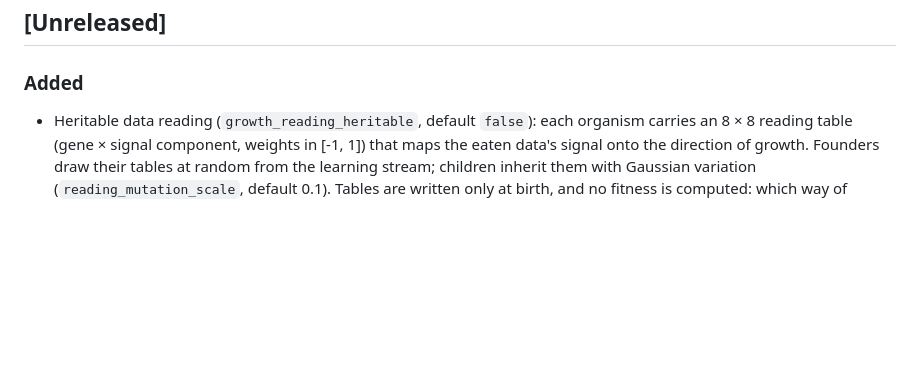
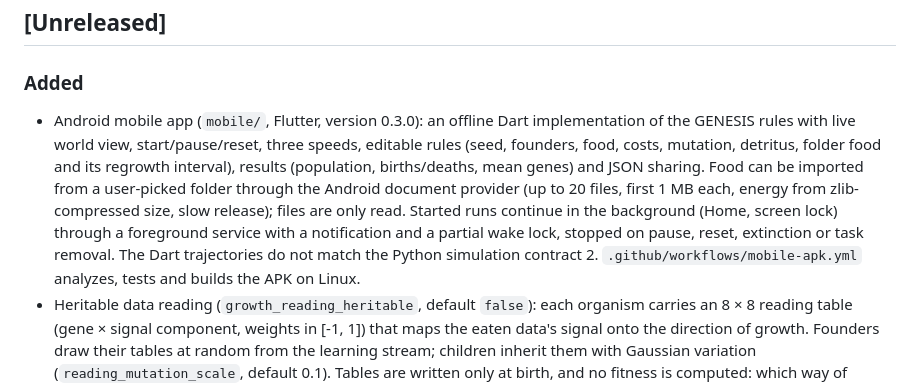
Before and after one commit to ghasindusk/EYGGDRANEX, a Markdown page: CHANGELOG.md, the part around the change. Rendered like a GitHub page; blank space fills up the shorter version.

Commit message:
docs: record the Android mobile app in the changelog
Co-Authored-By: Claude Opus 5.5 <noreply@anthropic.com>

```diff
--- a/CHANGELOG.md
+++ b/CHANGELOG.md
@@ -3,6 +3,7 @@
 ## [Unreleased]
 
 ### Added
+- Android mobile app (`mobile/`, Flutter, version 0.3.0): an offline Dart implementation of the GENESIS rules with live world view, start/pause/reset, three speeds, editable rules (seed, founders, food, costs, mutation, detritus, folder food and its regrowth interval), results (population, births/deaths, mean genes) and JSON sharing. Food can be imported from a user-picked folder through the Android document provider (up to 20 files, first 1 MB each, energy from zlib-compressed size, slow release); files are only read. Started runs continue in the background (Home, screen lock) through a foreground service with a notification and a partial wake lock, stopped on pause, reset, extinction or task removal. The Dart trajectories do not match the Python simulation contract 2. `.github/workflows/mobile-apk.yml` analyzes, tests and builds the APK on Linux.
 - Heritable data reading (`growth_reading_heritable`, default `false`): each organism carries an 8 × 8 reading table (gene × signal component, weights in [-1, 1]) that maps the eaten data's signal onto the direction of growth. Founders draw their tables at random from the learning stream; children inherit them with Gaussian variation (`reading_mutation_scale`, default 0.1). Tables are written only at birth, and no fitness is computed: which way of reading data spreads is left to survival and reproduction. With the default identity reading, arithmetic and digests are unchanged. `reading_shadow_control` adds a shadow table, inherited and varied like the reading table but never used, from its own random stream, to separate selection from drift; `experiments/nutrients/reading_selection.py` and `reading_selection_summary.py` run and test it (10 seeds × 100,000 ticks: the reading table reduces the population cost of data-driven growth on My Drive data, does not restore it to the no-learning level, and shows no reliable sign of selection on the table). `experiments/nutrients/growth_genome.py` gains reading conditions and reports the population's table agreement and the direction its mean table reads the food in.
 - Optional data-guided offspring mutation (`nutrient_mutation_strength`, default `0`). A data patch carries eight signed values derived from the high-nibble distribution of its bytes. Organisms accumulate those values weighted by the energy they actually eat. On reproduction, the accumulated signal biases each gene's existing log-space mutation. The strength is limited to `[0, 1]`. This is an experimental environmental bias, not a fitness score or guaranteed improvement. Recorder and run records report data intake and influenced births when enabled.
 - Lifetime data memory and inheritance: the accumulated signal persists after reproduction and is copied to offspring. New intake also applies the change in the bounded learned signal to the parent's genome at `nutrient_parent_learning_fraction` (default `0.005`, or 0.5%). Fixed-genome controls remain fixed. This changes trajectories only when data-guided mutation is enabled.
```
